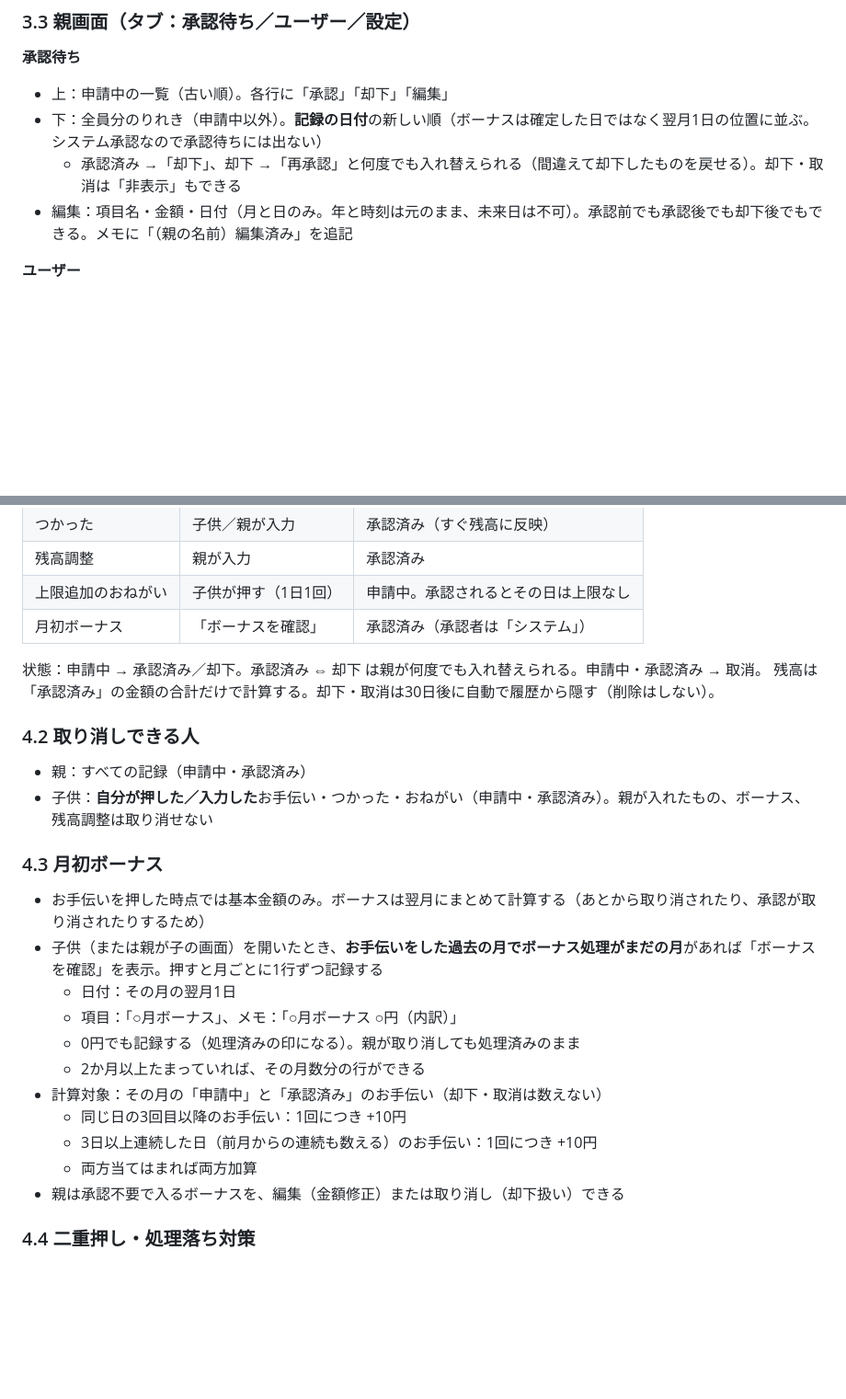
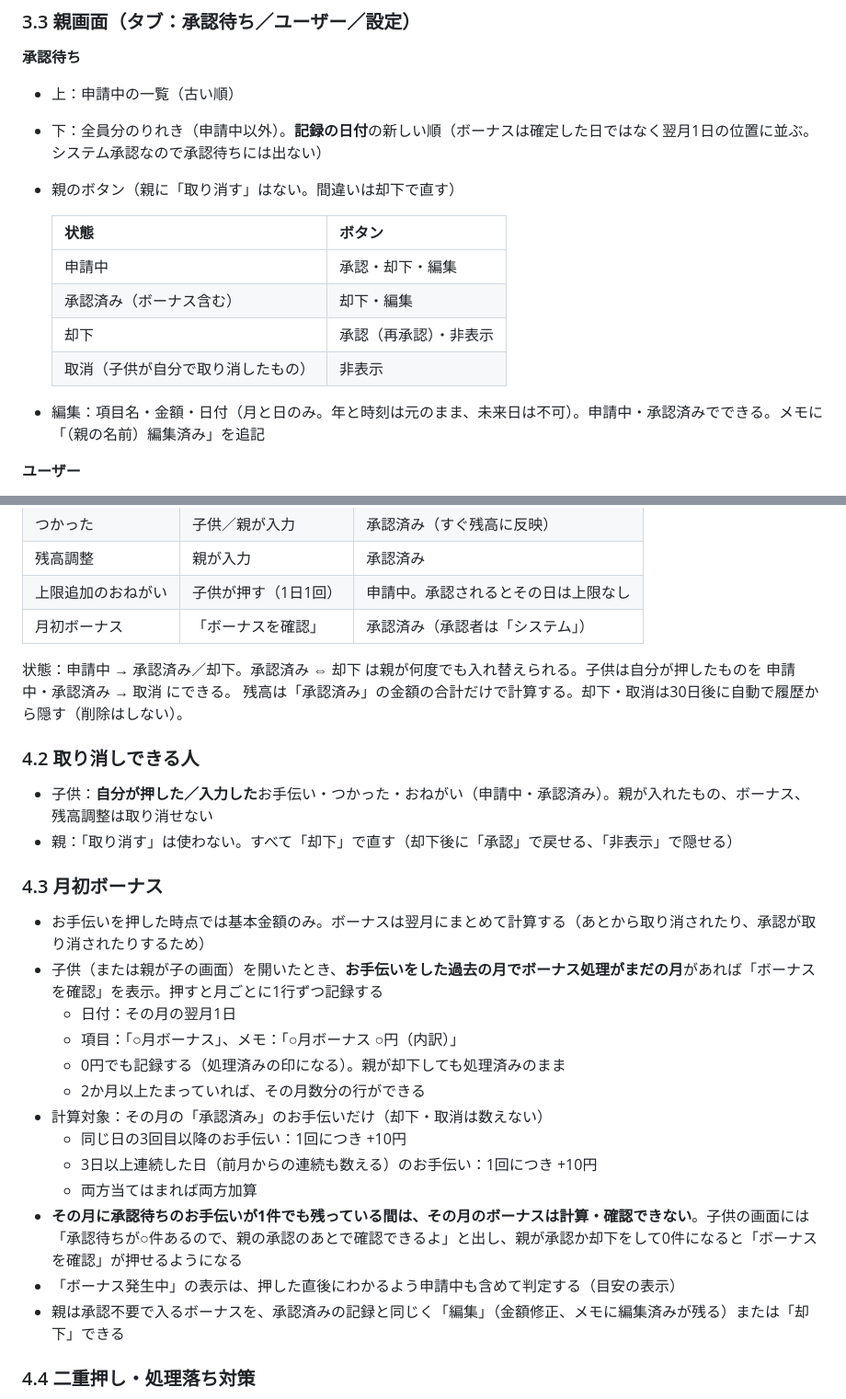
Before and after one commit to rittyapp/okodukai_app, a Markdown page: docs/SPEC.md, 2 parts joined by grey strips. Shown at 92% size. Drawn GitHub-style; blank space fills up the shorter version.

```diff
--- a/docs/SPEC.md
+++ b/docs/SPEC.md
@@ -67,10 +67,18 @@ PINは端末（ブラウザ）単位で失敗回数を数え、3回で1分、6
 ### 3.3 親画面（タブ：承認待ち／ユーザー／設定）
 
 **承認待ち**
-- 上：申請中の一覧（古い順）。各行に「承認」「却下」「編集」
+- 上：申請中の一覧（古い順）
 - 下：全員分のりれき（申請中以外）。**記録の日付**の新しい順（ボーナスは確定した日ではなく翌月1日の位置に並ぶ。システム承認なので承認待ちには出ない）
-  - 承認済み →「却下」、却下 →「再承認」と何度でも入れ替えられる（間違えて却下したものを戻せる）。却下・取消は「非表示」もできる
-- 編集：項目名・金額・日付（月と日のみ。年と時刻は元のまま、未来日は不可）。承認前でも承認後でも却下後でもできる。メモに「（親の名前）編集済み」を追記
+- 親のボタン（親に「取り消す」はない。間違いは却下で直す）
+
+  | 状態 | ボタン |
+  |---|---|
+  | 申請中 | 承認・却下・編集 |
+  | 承認済み（ボーナス含む） | 却下・編集 |
+  | 却下 | 承認（再承認）・非表示 |
+  | 取消（子供が自分で取り消したもの） | 非表示 |
+
+- 編集：項目名・金額・日付（月と日のみ。年と時刻は元のまま、未来日は不可）。申請中・承認済みでできる。メモに「（親の名前）編集済み」を追記
 
 **ユーザー**
 - 一番上にログイン中の親の名前
@@ -102,13 +110,13 @@ PINは端末（ブラウザ）単位で失敗回数を数え、3回で1分、6
 | 上限追加のおねがい | 子供が押す（1日1回） | 申請中。承認されるとその日は上限なし |
 | 月初ボーナス | 「ボーナスを確認」 | 承認済み（承認者は「システム」） |
 
-状態：申請中 → 承認済み／却下。承認済み ⇔ 却下 は親が何度でも入れ替えられる。申請中・承認済み → 取消。
+状態：申請中 → 承認済み／却下。承認済み ⇔ 却下 は親が何度でも入れ替えられる。子供は自分が押したものを 申請中・承認済み → 取消 にできる。
 残高は「承認済み」の金額の合計だけで計算する。却下・取消は30日後に自動で履歴から隠す（削除はしない）。
 
 ### 4.2 取り消しできる人
 
-- 親：すべての記録（申請中・承認済み）
 - 子供：**自分が押した／入力した**お手伝い・つかった・おねがい（申請中・承認済み）。親が入れたもの、ボーナス、残高調整は取り消せない
+- 親：「取り消す」は使わない。すべて「却下」で直す（却下後に「承認」で戻せる、「非表示」で隠せる）
 
 ### 4.3 月初ボーナス
 
@@ -116,13 +124,15 @@ PINは端末（ブラウザ）単位で失敗回数を数え、3回で1分、6
 - 子供（または親が子の画面）を開いたとき、**お手伝いをした過去の月でボーナス処理がまだの月**があれば「ボーナスを確認」を表示。押すと月ごとに1行ずつ記録する
   - 日付：その月の翌月1日
   - 項目：「○月ボーナス」、メモ：「○月ボーナス ○円（内訳）」
-  - 0円でも記録する（処理済みの印になる）。親が取り消しても処理済みのまま
+  - 0円でも記録する（処理済みの印になる）。親が却下しても処理済みのまま
   - 2か月以上たまっていれば、その月数分の行ができる
-- 計算対象：その月の「申請中」と「承認済み」のお手伝い（却下・取消は数えない）
+- 計算対象：その月の「承認済み」のお手伝いだけ（却下・取消は数えない）
   - 同じ日の3回目以降のお手伝い：1回につき +10円
   - 3日以上連続した日（前月からの連続も数える）のお手伝い：1回につき +10円
   - 両方当てはまれば両方加算
-- 親は承認不要で入るボーナスを、編集（金額修正）または取り消し（却下扱い）できる
+- **その月に承認待ちのお手伝いが1件でも残っている間は、その月のボーナスは計算・確認できない**。子供の画面には「承認待ちが○件あるので、親の承認のあとで確認できるよ」と出し、親が承認か却下をして0件になると「ボーナスを確認」が押せるようになる
+- 「ボーナス発生中」の表示は、押した直後にわかるよう申請中も含めて判定する（目安の表示）
+- 親は承認不要で入るボーナスを、承認済みの記録と同じく「編集」（金額修正、メモに編集済みが残る）または「却下」できる
 
 ### 4.4 二重押し・処理落ち対策
 
```
Also changed, not shown: other parts of docs/SPEC.md (+19 -11 lines).
